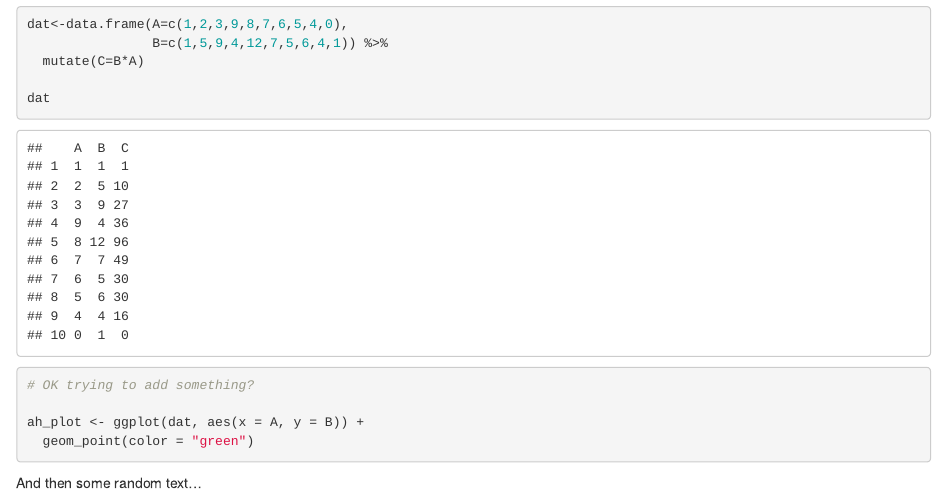
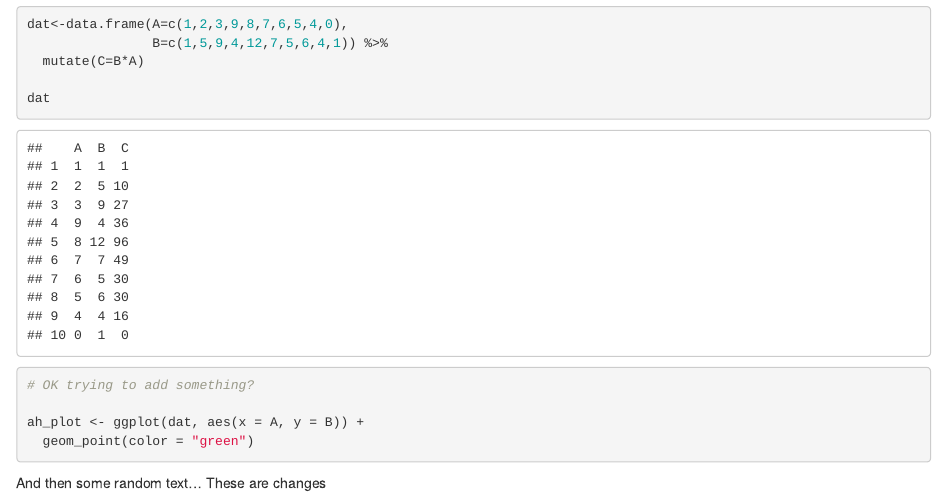
Before and after one commit to couture322/hw4testing, an R Markdown document (numbers.Rmd): the page in a window 1100 px wide, from 420 px down. Rendered offline with R 4.5, knitr and Pandoc, with nearby package versions.

Commit message:
text changes

````diff
--- a/numbers.Rmd
+++ b/numbers.Rmd
@@ -28,3 +28,4 @@ ah_plot <- ggplot(dat, aes(x = A, y = B)) +
 ```
 
 And then some random text...
+These are changes
````
